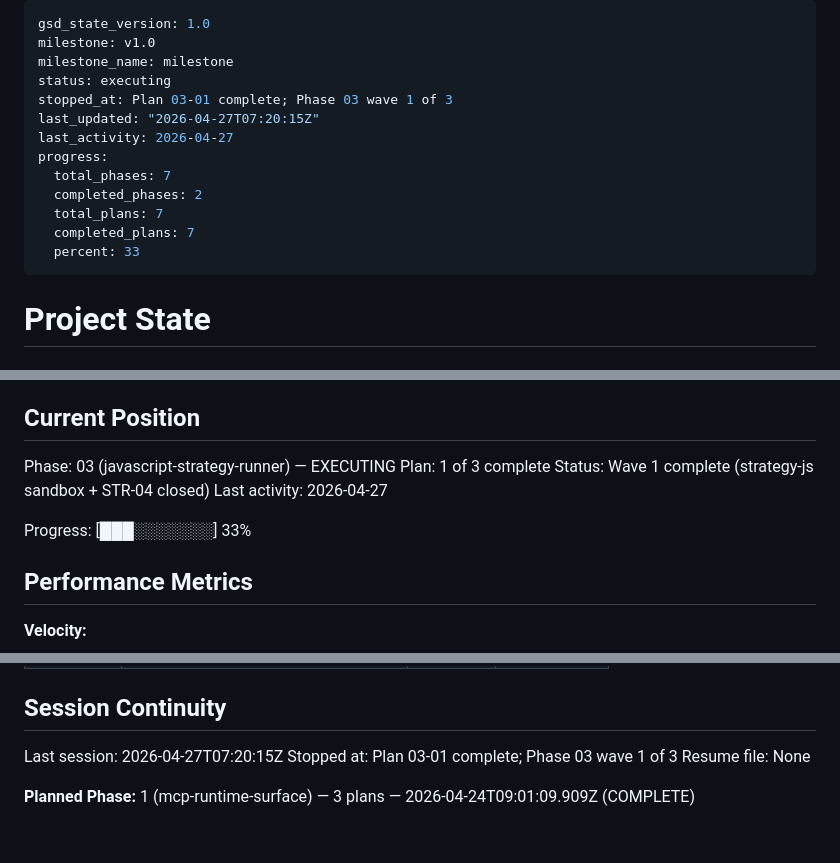
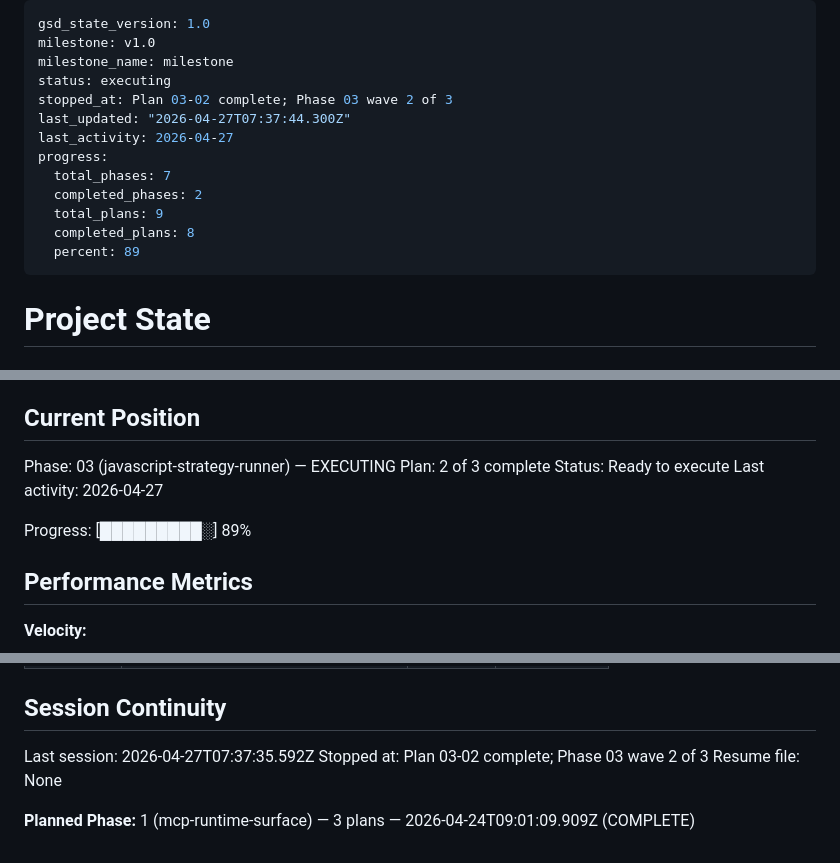
Before and after one commit to forrestkim-iotrust/onchain-strategy-mcp, a Markdown page: .planning/STATE.md, 3 parts joined by grey strips. Rendered like a GitHub page.

Commit message:
docs(03-02): complete ctx host + journal + transition guard plan
- 03-02-SUMMARY.md: Phase-3 wave-2 closure (STR-03, STJ-03, MR-01); 36 new tests; workspace 114→150
- STATE.md: advance Plan counter, update progress (8/9 = 89%), record metrics + decisions, session info
- REQUIREMENTS.md: STR-03 + STJ-03 marked complete

```diff
--- a/.planning/STATE.md
+++ b/.planning/STATE.md
@@ -3,15 +3,15 @@ gsd_state_version: 1.0
 milestone: v1.0
 milestone_name: milestone
 status: executing
-stopped_at: Plan 03-01 complete; Phase 03 wave 1 of 3
-last_updated: "2026-04-27T07:20:15Z"
+stopped_at: Plan 03-02 complete; Phase 03 wave 2 of 3
+last_updated: "2026-04-27T07:37:44.300Z"
 last_activity: 2026-04-27
 progress:
   total_phases: 7
   completed_phases: 2
-  total_plans: 7
-  completed_plans: 7
-  percent: 33
+  total_plans: 9
+  completed_plans: 8
+  percent: 89
 ---
 
 # Project State
@@ -26,11 +26,11 @@ See: .planning/PROJECT.md (updated 2026-04-24)
 ## Current Position
 
 Phase: 03 (javascript-strategy-runner) — EXECUTING
-Plan: 1 of 3 complete
-Status: Wave 1 complete (strategy-js sandbox + STR-04 closed)
+Plan: 2 of 3 complete
+Status: Ready to execute
 Last activity: 2026-04-27
 
-Progress: [███░░░░░░░] 33%
+Progress: [█████████░] 89%
 
 ## Performance Metrics
 
@@ -111,8 +115,8 @@ Recent decisions affecting current work:
 
 ## Session Continuity
 
-Last session: 2026-04-27T07:20:15Z
-Stopped at: Plan 03-01 complete; Phase 03 wave 1 of 3
+Last session: 2026-04-27T07:37:35.592Z
+Stopped at: Plan 03-02 complete; Phase 03 wave 2 of 3
 Resume file: None
 
 **Planned Phase:** 1 (mcp-runtime-surface) — 3 plans — 2026-04-24T09:01:09.909Z (COMPLETE)
```
Also changed, not shown: other parts of .planning/STATE.md (+4 -0 lines), .planning/REQUIREMENTS.md (+4 -2 lines), 1 other file.
